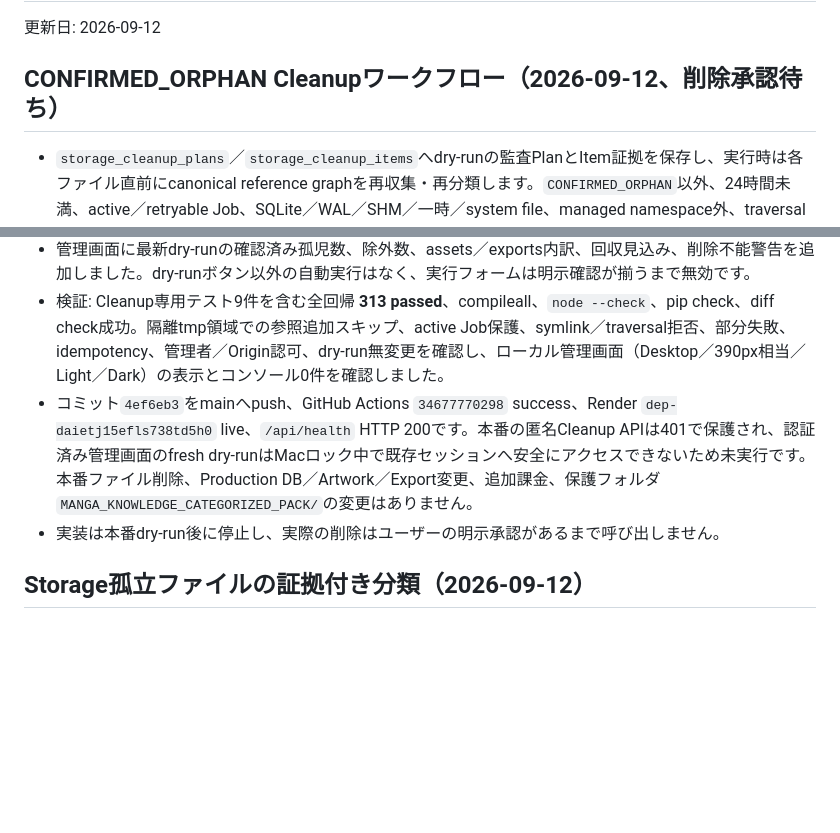
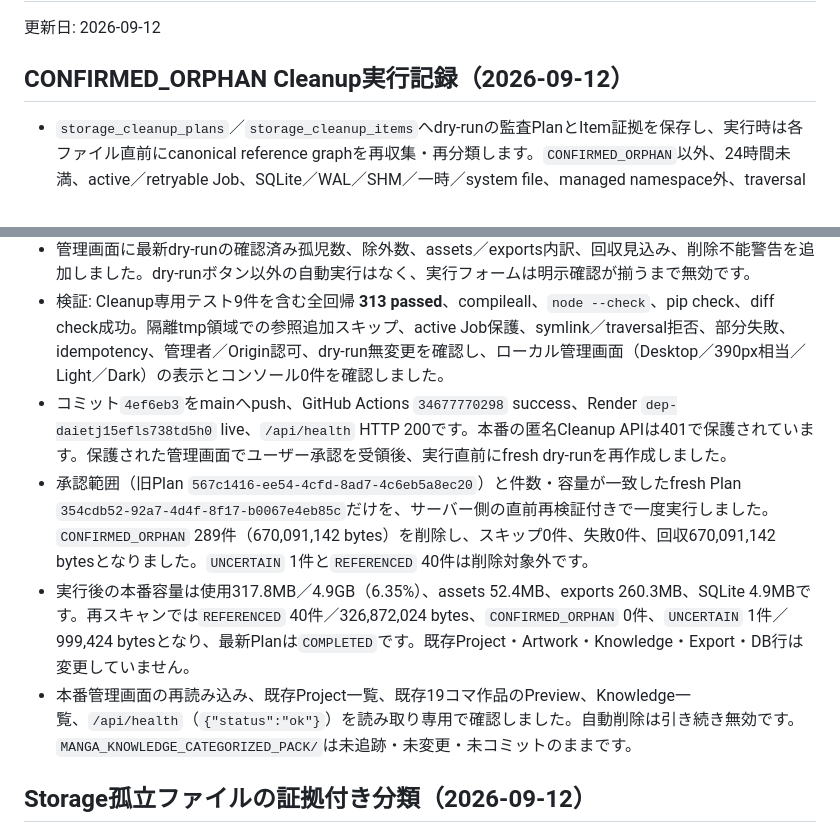
Before and after one commit to Lucci0107/story-to-manga, a Markdown page: DEVELOPMENT_STATUS.md, 2 parts joined by grey strips. GitHub-like rendering; blank space fills up the shorter version.

Commit message:
Record production orphan cleanup result

```diff
--- a/DEVELOPMENT_STATUS.md
+++ b/DEVELOPMENT_STATUS.md
@@ -2,14 +2,16 @@
 
 更新日: 2026-09-12
 
-## CONFIRMED_ORPHAN Cleanupワークフロー（2026-09-12、削除承認待ち）
+## CONFIRMED_ORPHAN Cleanup実行記録（2026-09-12）
 
 - `storage_cleanup_plans`／`storage_cleanup_items`へdry-runの監査PlanとItem証拠を保存し、実行時は各ファイル直前にcanonical reference graphを再収集・再分類します。`CONFIRMED_ORPHAN`以外、24時間未満、active／retryable Job、SQLite／WAL／SHM／一時／system file、managed namespace外、traversal／symlinkはスキップし、Project／Panel／Character／Knowledge／ExportのDB行は削除しません。
 - 管理者専用の`POST /api/admin/storage/cleanup/dry-run`、Plan再表示、`POST /api/admin/storage/cleanup/execute`を追加しました。実行は同一Origin、管理者権限、チェックボックス、`DELETE`入力、Plan直前再検証を必須とし、Planごとの実行者・件数・スキップ／失敗・回収容量・前後使用量を監査します。二重実行はidempotentに扱い、一件のI/O失敗で他候補の記録を失いません。自動削除は有効化していません。
 - 管理画面に最新dry-runの確認済み孤児数、除外数、assets／exports内訳、回収見込み、削除不能警告を追加しました。dry-runボタン以外の自動実行はなく、実行フォームは明示確認が揃うまで無効です。
 - 検証: Cleanup専用テスト9件を含む全回帰 **313 passed**、compileall、`node --check`、pip check、diff check成功。隔離tmp領域での参照追加スキップ、active Job保護、symlink／traversal拒否、部分失敗、idempotency、管理者／Origin認可、dry-run無変更を確認し、ローカル管理画面（Desktop／390px相当／Light／Dark）の表示とコンソール0件を確認しました。
-- コミット`4ef6eb3`をmainへpush、GitHub Actions `34677770298` success、Render `dep-daietj15efls738td5h0` live、`/api/health` HTTP 200です。本番の匿名Cleanup APIは401で保護され、認証済み管理画面のfresh dry-runはMacロック中で既存セッションへ安全にアクセスできないため未実行です。本番ファイル削除、Production DB／Artwork／Export変更、追加課金、保護フォルダ`MANGA_KNOWLEDGE_CATEGORIZED_PACK/`の変更はありません。
-- 実装は本番dry-run後に停止し、実際の削除はユーザーの明示承認があるまで呼び出しません。
+- コミット`4ef6eb3`をmainへpush、GitHub Actions `34677770298` success、Render `dep-daietj15efls738td5h0` live、`/api/health` HTTP 200です。本番の匿名Cleanup APIは401で保護されています。保護された管理画面でユーザー承認を受領後、実行直前にfresh dry-runを再作成しました。
+- 承認範囲（旧Plan `567c1416-ee54-4cfd-8ad7-4c6eb5a8ec20`）と件数・容量が一致したfresh Plan `354cdb52-92a7-4d4f-8f17-b0067e4eb85c`だけを、サーバー側の直前再検証付きで一度実行しました。`CONFIRMED_ORPHAN` 289件（670,091,142 bytes）を削除し、スキップ0件、失敗0件、回収670,091,142 bytesとなりました。`UNCERTAIN` 1件と`REFERENCED` 40件は削除対象外です。
+- 実行後の本番容量は使用317.8MB／4.9GB（6.35%）、assets 52.4MB、exports 260.3MB、SQLite 4.9MBです。再スキャンでは`REFERENCED` 40件／326,872,024 bytes、`CONFIRMED_ORPHAN` 0件、`UNCERTAIN` 1件／999,424 bytesとなり、最新Planは`COMPLETED`です。既存Project・Artwork・Knowledge・Export・DB行は変更していません。
+- 本番管理画面の再読み込み、既存Project一覧、既存19コマ作品のPreview、Knowledge一覧、`/api/health`（`{"status":"ok"}`）を読み取り専用で確認しました。自動削除は引き続き無効です。`MANGA_KNOWLEDGE_CATEGORIZED_PACK/`は未追跡・未変更・未コミットのままです。
 
 ## Storage孤立ファイルの証拠付き分類（2026-09-12）
 
```
